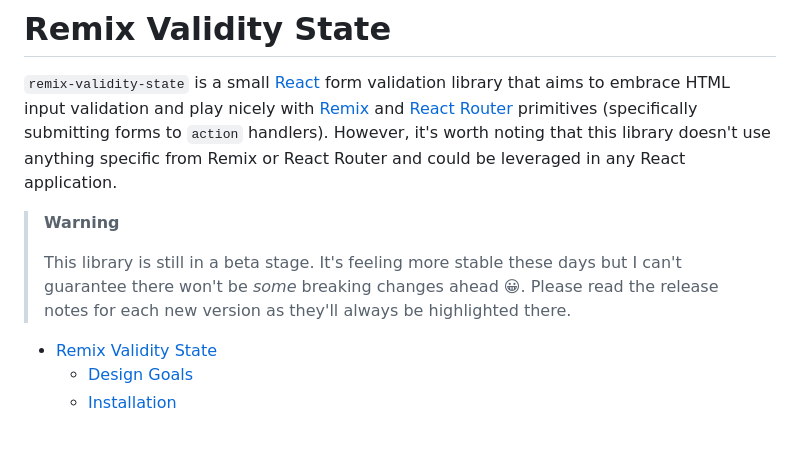
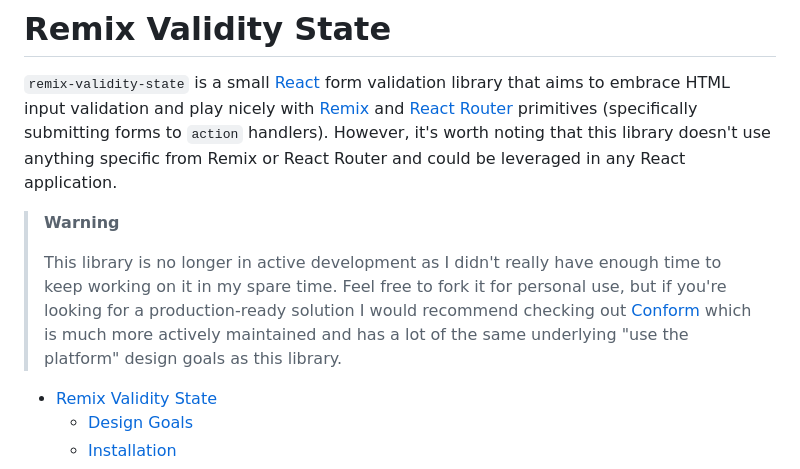
Before and after one commit to brophdawg11/remix-validity-state, a Markdown page: README.md, the part around the change. GitHub-like rendering; blank space fills up the shorter version.

Commit message:
Add deprecation notice

```diff
--- a/README.md
+++ b/README.md
@@ -4,7 +4,7 @@
 
 > **Warning**
 >
-> This library is still in a beta stage. It's feeling more stable these days but I can't guarantee there won't be _some_ breaking changes ahead 😀. Please read the release notes for each new version as they'll always be highlighted there.
+> This library is no longer in active development as I didn't really have enough time to keep working on it in my spare time.  Feel free to fork it for personal use, but if you're looking for a production-ready solution I would recommend checking out [Conform](https://conform.guide/) which is much more actively maintained and has a lot of the same underlying "use the platform" design goals as this library.
 
 - [Remix Validity State](#remix-validity-state)
   - [Design Goals](#design-goals)
```
